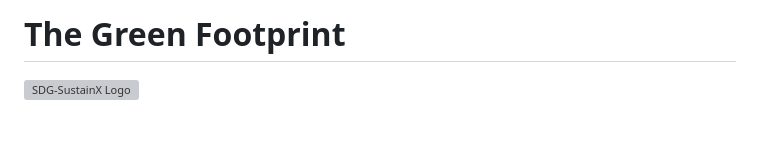
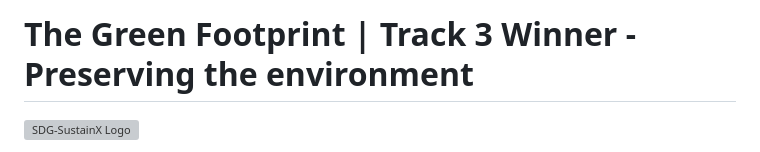
Before and after one commit to Trident09/SDG-SustainX, a Markdown page: README.md, the part around the change. Rendered like a GitHub page; blank space fills up the shorter version; grey boxes are pictures that could not be loaded.

```diff
--- a/README.md
+++ b/README.md
@@ -1,4 +1,4 @@
-# The Green Footprint
+# The Green Footprint | Track 3 Winner - Preserving the environment
 
 ![SDG-SustainX Logo](./assets/logoGreenFootPrint.svg)
 
```
